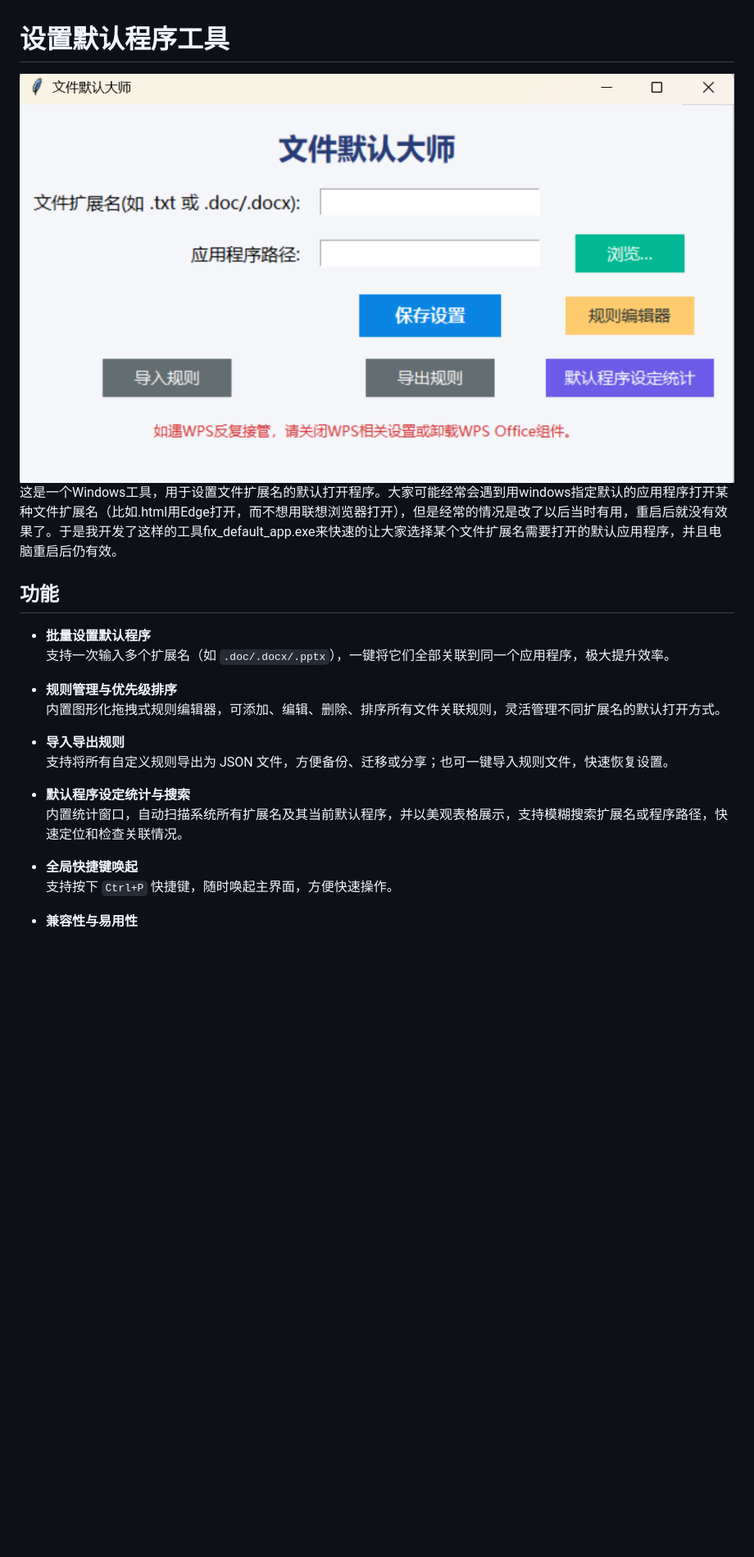
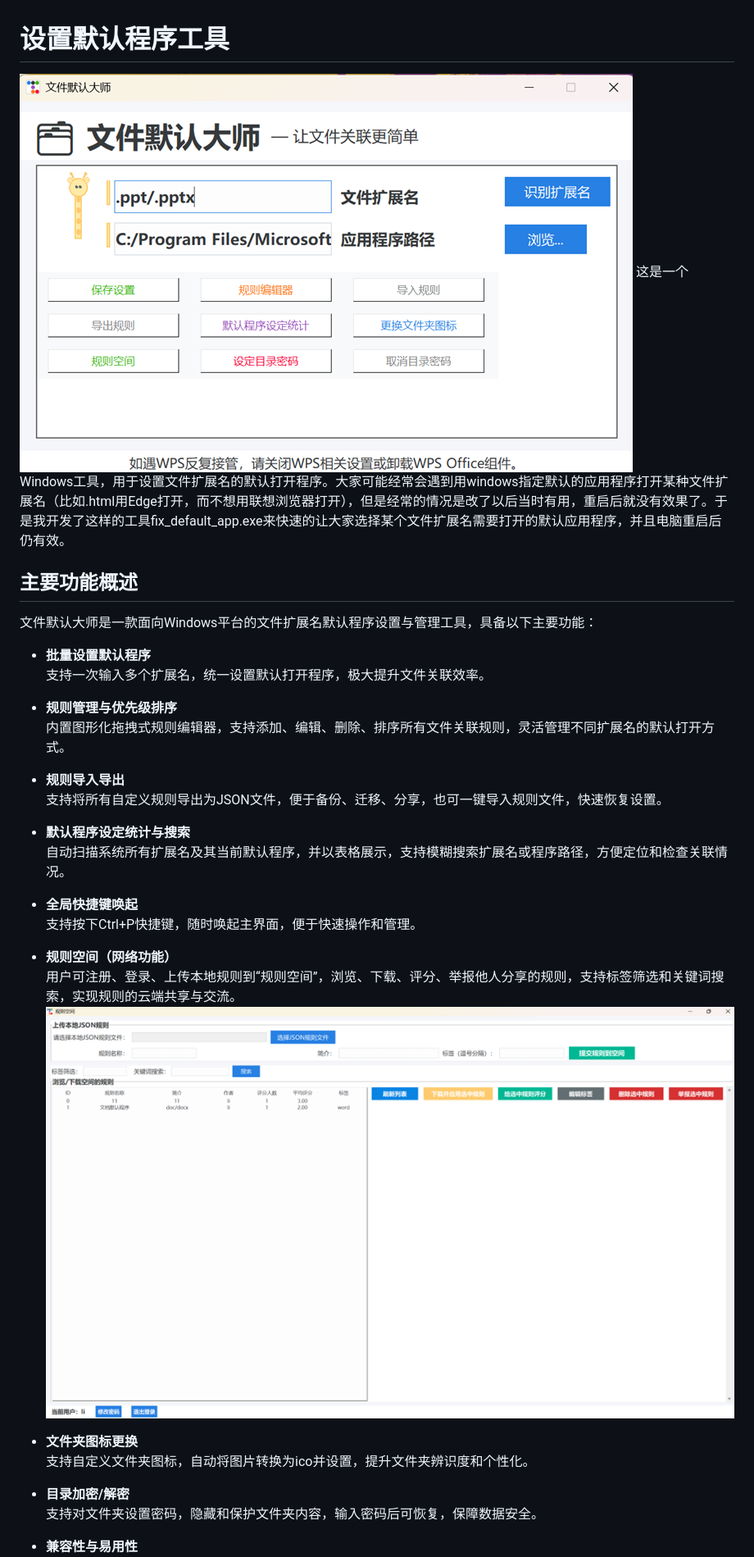
Before and after one commit to 3089464667/default-app, a Markdown page: README.md, the part around the change printed below. Shown: that part at 82% size. Rendered like a GitHub page; pictures changed too: image.png, image2.png (added); blank space fills up the shorter version.

```diff
--- a/README.md
+++ b/README.md
@@ -2,22 +2,33 @@
 ![alt text](image.png)
 这是一个Windows工具，用于设置文件扩展名的默认打开程序。大家可能经常会遇到用windows指定默认的应用程序打开某种文件扩展名（比如.html用Edge打开，而不想用联想浏览器打开），但是经常的情况是改了以后当时有用，重启后就没有效果了。于是我开发了这样的工具fix_default_app.exe来快速的让大家选择某个文件扩展名需要打开的默认应用程序，并且电脑重启后仍有效。
 
-## 功能
+## 主要功能概述
+
+文件默认大师是一款面向Windows平台的文件扩展名默认程序设置与管理工具，具备以下主要功能：
 
 - **批量设置默认程序**
-  支持一次输入多个扩展名（如 `.doc/.docx/.pptx`），一键将它们全部关联到同一个应用程序，极大提升效率。
+  支持一次输入多个扩展名，统一设置默认打开程序，极大提升文件关联效率。
 
 - **规则管理与优先级排序**
-  内置图形化拖拽式规则编辑器，可添加、编辑、删除、排序所有文件关联规则，灵活管理不同扩展名的默认打开方式。
+  内置图形化拖拽式规则编辑器，支持添加、编辑、删除、排序所有文件关联规则，灵活管理不同扩展名的默认打开方式。
 
-- **导入导出规则**
-  支持将所有自定义规则导出为 JSON 文件，方便备份、迁移或分享；也可一键导入规则文件，快速恢复设置。
+- **规则导入导出**
+  支持将所有自定义规则导出为JSON文件，便于备份、迁移、分享，也可一键导入规则文件，快速恢复设置。
 
 - **默认程序设定统计与搜索**
-  内置统计窗口，自动扫描系统所有扩展名及其当前默认程序，并以美观表格展示，支持模糊搜索扩展名或程序路径，快速定位和检查关联情况。
+  自动扫描系统所有扩展名及其当前默认程序，并以表格展示，支持模糊搜索扩展名或程序路径，方便定位和检查关联情况。
 
 - **全局快捷键唤起**
-  支持按下 `Ctrl+P` 快捷键，随时唤起主界面，方便快速操作。
+  支持按下Ctrl+P快捷键，随时唤起主界面，便于快速操作和管理。
 
+- **规则空间（网络功能）**
+  用户可注册、登录、上传本地规则到“规则空间”，浏览、下载、评分、举报他人分享的规则，支持标签筛选和关键词搜索，实现规则的云端共享与交流。
+  ![alt text](image2.png)
+
+- **文件夹图标更换**
+  支持自定义文件夹图标，自动将图片转换为ico并设置，提升文件夹辨识度和个性化。
+
+- **目录加密/解密**
+  支持对文件夹设置密码，隐藏和保护文件夹内容，输入密码后可恢复，保障数据安全。
 
 - **兼容性与易用性**
```
Also changed, not shown: other parts of README.md (+15 -2 lines), imgs/image.png (added), 13 other files.
